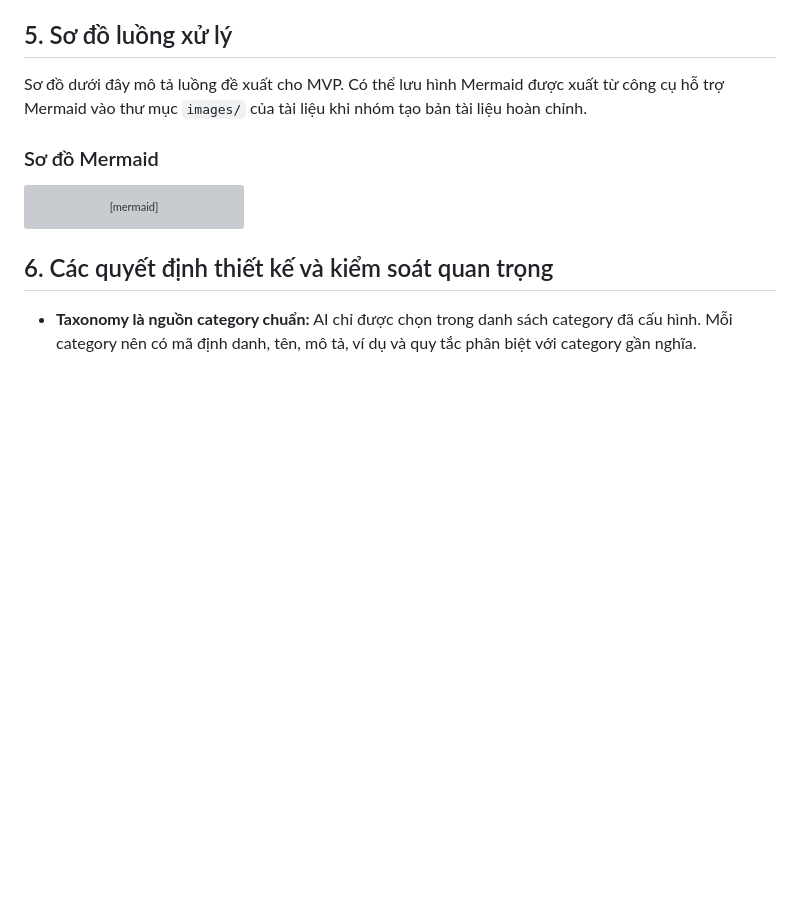
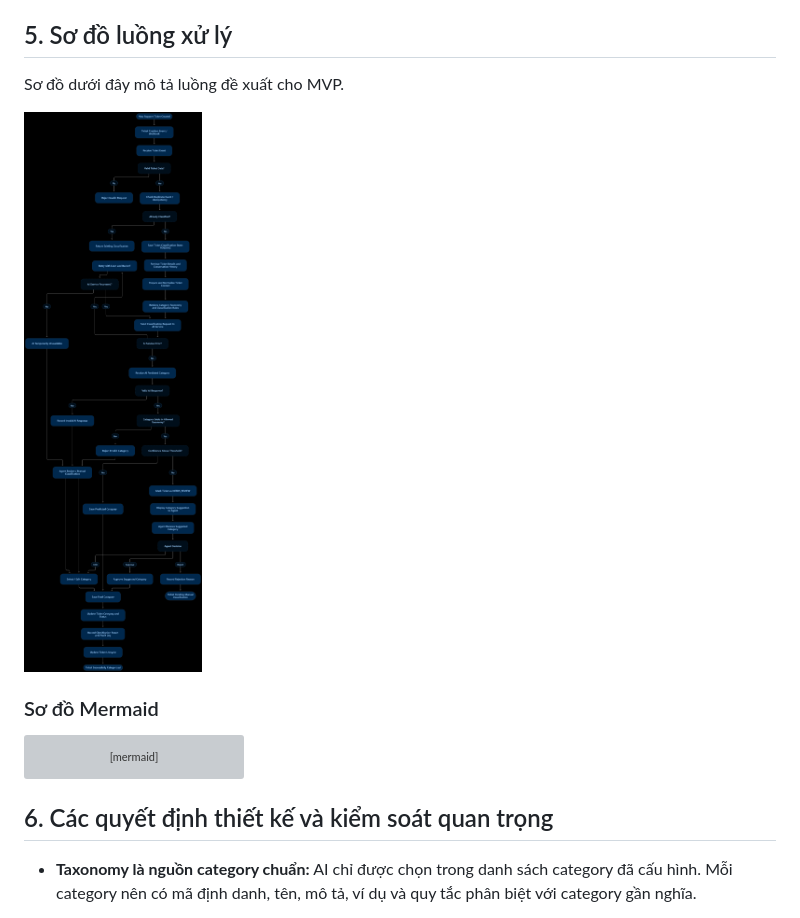
Before and after one commit to thanhhai375/support-resolution-ai, a Markdown page: docs/CRM-2-AI_Auto_Categorization_Flow_Design.md, the part around the change. Drawn GitHub-style; blank space fills up the shorter version; grey boxes are pictures that could not be loaded.

Commit message:
docs: move CRM-2 design and flowchart to docs/ and docs/images/

```diff
--- a/CRM-2-AI_Auto_Categorization_Flow_Design.md
+++ b/docs/CRM-2-AI_Auto_Categorization_Flow_Design.md
@@ -192,9 +192,9 @@ phạm vi mở rộng nếu Jira chưa yêu cầu.
 
 ## 5. Sơ đồ luồng xử lý
 
-Sơ đồ dưới đây mô tả luồng đề xuất cho MVP. Có thể lưu hình Mermaid được
-xuất từ công cụ hỗ trợ Mermaid vào thư mục `images/` của tài liệu khi
-nhóm tạo bản tài liệu hoàn chỉnh.
+Sơ đồ dưới đây mô tả luồng đề xuất cho MVP.
+
+![Sơ đồ luồng xử lý AI Auto-Categorization](images/CRM-2-flowchart.png)
 
 ### Sơ đồ Mermaid
 
```
Also changed, not shown: docs/images/CRM-2-flowchart.png (renamed from CRM-2-flowchart.png).
